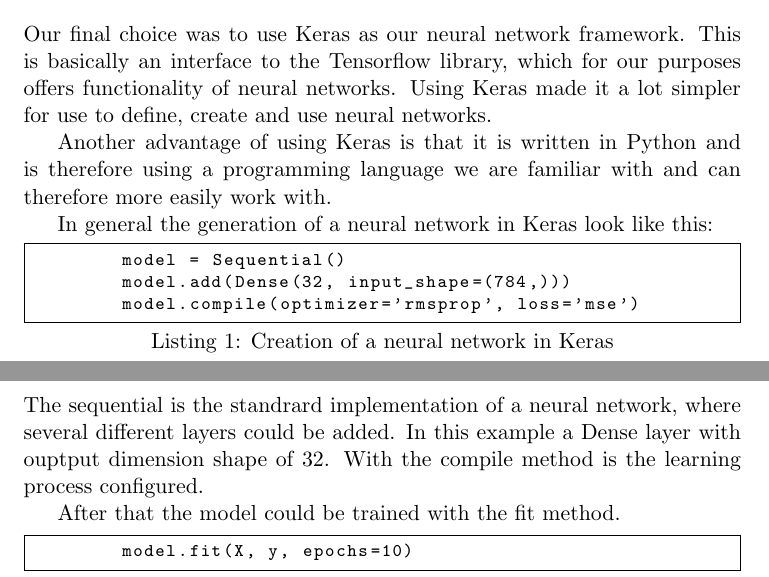
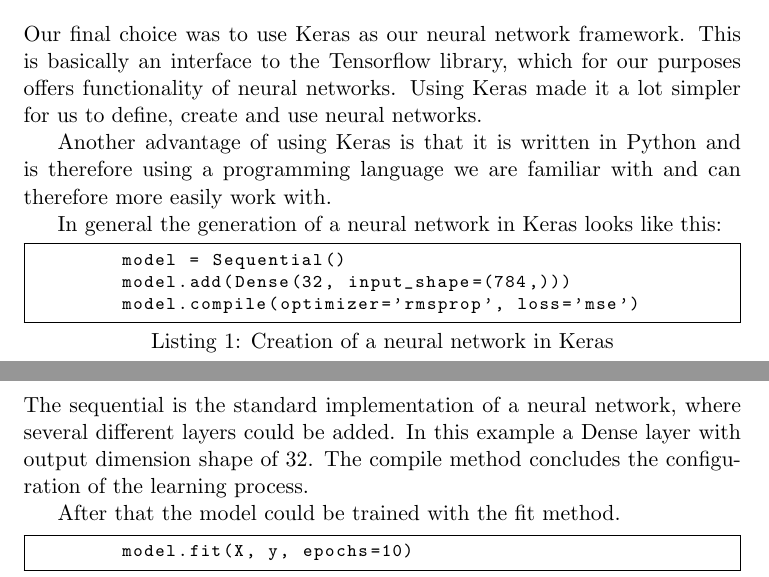
Before and after one commit to NicholasWalterFontys/DAMITicTacToe, a LaTeX document (TicTacToeAI/report/main.tex, which reads TicTacToeAI/report/implementationUsed.tex): two parts of pages 2 and 3 of 7, joined at a grey line, cut so that both start at the same text. Compiled offline with pdfLaTeX; a LaTeX package or settings file that is missing is left out.

Commit message:
typos & rephrasing 3... should have put this into one commit

```diff
--- a/TicTacToeAI/report/implementationUsed.tex
+++ b/TicTacToeAI/report/implementationUsed.tex
@@ -1,15 +1,15 @@
 \section{Used Implementation Platform}
-Our final choice was to use Keras as our neural network framework. This is basically an interface to the Tensorflow library, which for our purposes offers functionality of neural networks. Using Keras made it a lot simpler for use to define, create and use neural networks.
+Our final choice was to use Keras as our neural network framework. This is basically an interface to the Tensorflow library, which for our purposes offers functionality of neural networks. Using Keras made it a lot simpler for us to define, create and use neural networks.
 
 Another advantage of using Keras is that it is written in Python and is therefore using a programming language we are familiar with and can therefore more easily work with.
 
-In general the generation of a neural network in Keras look like this:
+In general the generation of a neural network in Keras looks like this:
 \begin{lstlisting}[frame=single,language=Python,caption={Creation of a neural network in Keras},captionpos=b]
 	model = Sequential()
 	model.add(Dense(32, input_shape=(784,)))
 	model.compile(optimizer='rmsprop', loss='mse')
 \end{lstlisting}
- The sequential is the standrard implementation of a neural network, where several different layers could be added. In this example a Dense layer with ouptput dimension shape of 32. With the compile method is the learning process configured.
+ The sequential is the standard implementation of a neural network, where several different layers could be added. In this example a Dense layer with output dimension shape of 32. The compile method concludes the configuration of the learning process.
 
 After that the model could be trained with the fit method.
 \begin{lstlisting}[frame=single,language=Python,caption={Trianing of a neural network in Keras},captionpos=b]
```
